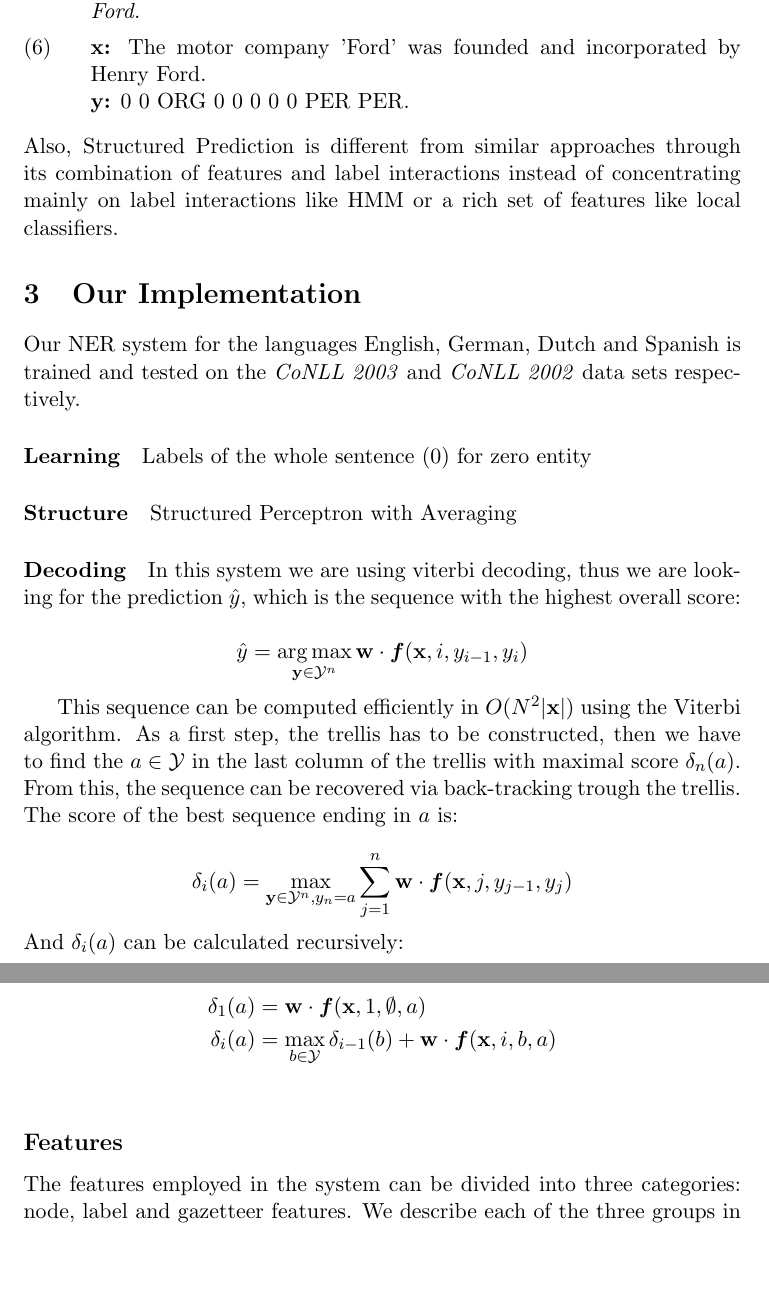
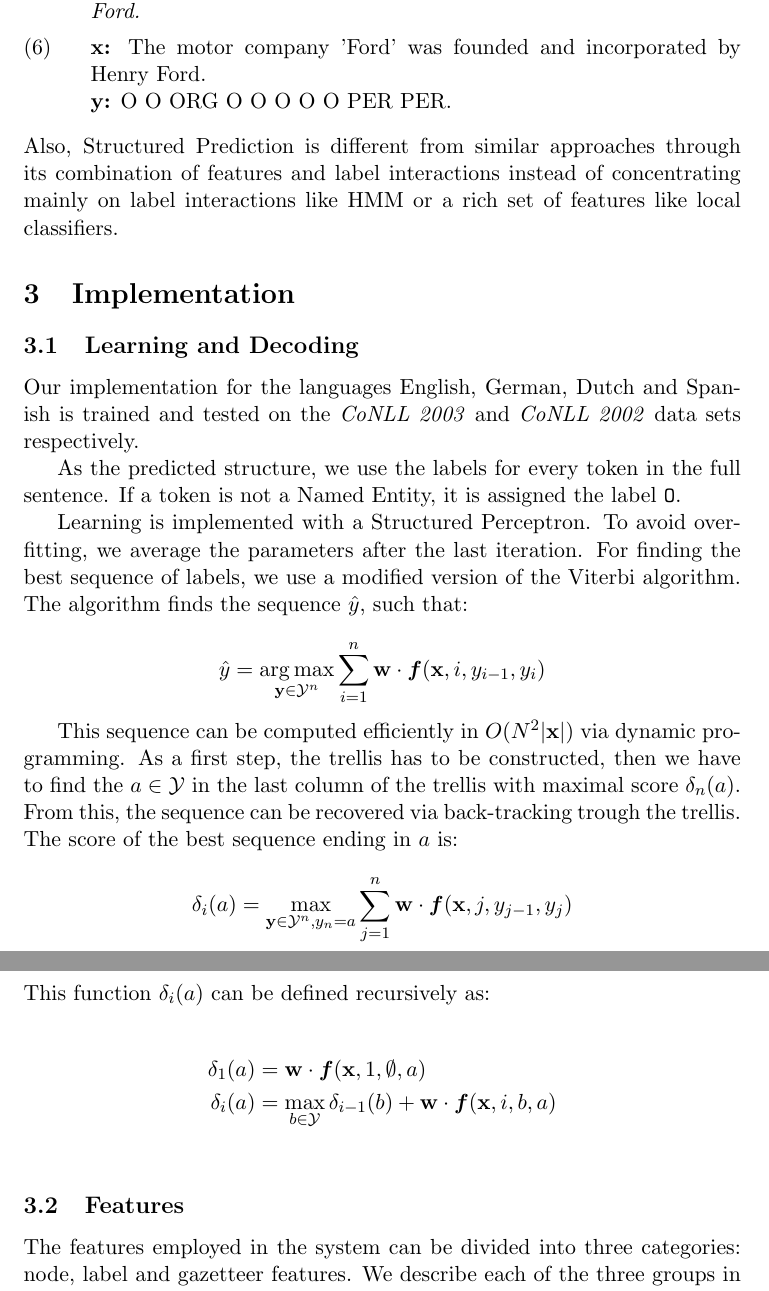
Before and after one commit to Hidayat722/structured-ner, a LaTeX document (doc/report/paper.tex): two parts of pages 5 and 6 of 8, joined at a grey line, cut so that both start at the same text, the shorter picture padded with empty space. Compiled offline with pdfLaTeX; a LaTeX package or settings file that is missing is left out.

Commit message:
Report++.

```diff
--- a/doc/report/paper.tex
+++ b/doc/report/paper.tex
@@ -51,6 +51,10 @@
 
 \DeclareMathOperator*{\argmax}{arg\,max}
 
+\newcommand{\namedentity}{Named Entity}
+\newcommand{\Oo}{\texttt O}
+
+
 \begin{document}
 \maketitle
 
@@ -209,31 +213,27 @@ For the sentence in \ref{PredEx1a}, it would return the corresponding labels com
 \ex. \emph{The motor company 'Ford' was founded and incorporated  by Henry Ford.} \label{PredEx1a}
 %The motor company 'Ford' was founded and incorporated  by Henry Ford on June, 16th 1903.
 
-\ex. \textbf{x:} The motor company 'Ford' was founded and incorporated by Henry Ford.\\ \textbf{y:} 0  0  ORG  0  0 0 0 0 PER PER.  \label{PredEx1b}
+\ex. \textbf{x:} The motor company 'Ford' was founded and incorporated by Henry Ford.\\ \textbf{y:} O  O  ORG  O  O O O O PER PER.  \label{PredEx1b}
 
 Also, Structured Prediction is different from similar approaches through its combination of features and label interactions instead
 of concentrating mainly on label interactions like HMM or a rich set of features like local classifiers.
 
-\section{Our Implementation}
+\section{Implementation}
+
+\subsection{Learning and Decoding}
+
 % problem external data / use Dbpedia - gazetteer
-Our NER system for the languages English, German, Dutch and Spanish is trained and tested on the \emph{CoNLL 2003} and \emph{CoNLL 2002} data sets
-respectively.
+Our implementation for the languages English, German, Dutch and Spanish is trained and tested on the \emph{CoNLL 2003} and \emph{CoNLL 2002} data sets respectively.
 
-\paragraph*{Learning}
-Labels of the whole sentence (0) for zero entity
+As the predicted structure, we use the labels for every token in the full sentence. If a token is not a \namedentity, it is assigned the label \Oo.
 
-
-\paragraph*{Structure}
-Structured Perceptron with Averaging
-
-\paragraph*{Decoding}
-In this system we are using viterbi decoding, thus we are looking for the prediction $\hat{y}$, which is the sequence with the highest overall score:
+Learning is implemented with a Structured Perceptron. To avoid overfitting, we average the parameters after the last iteration. For finding the best sequence of labels, we use a modified version of the Viterbi algorithm. The algorithm finds the sequence $\hat{y}$, such that:
 
 \[
-\hat{y} = \argmax_{\mathbf{y} \in \mathcal{Y}^{n}} \mathbf{w} \cdot \boldsymbol{f}(\mathbf{x}, i, y_{i-1}, y_{i})
+\hat{y} = \argmax_{\mathbf{y} \in \mathcal{Y}^{n}} \sum_{i=1}^{n}\mathbf{w} \cdot \boldsymbol{f}(\mathbf{x}, i, y_{i-1}, y_{i})
 \]
 
-This sequence can be computed efficiently in $ O( N^2 |\mathbf{x}| ) $ using the Viterbi algorithm.
+This sequence can be computed efficiently in $ O( N^2 |\mathbf{x}| ) $ via dynamic programming.
 As a first step, the trellis has to be constructed, then we have to find the $ a \in \mathcal{Y}$ in the
 last column of the trellis with maximal score $\delta_n(a)$. From this, the sequence can be recovered via back-tracking trough the trellis.
 The score of the best sequence ending in $a$ is:
@@ -242,7 +242,7 @@ The score of the best sequence ending in $a$ is:
 \delta_i(a) = \max_{\mathbf{y} \in \mathcal{Y}^{n}, y_n = a} \sum_{j=1}^{n}{\mathbf{w} \cdot \boldsymbol{f}(\mathbf{x}, j, y_{j-1}, y_{j})}
 \]
 
-\noindent And $\delta_i(a)$ can be calculated recursively:
+\noindent This function $\delta_i(a)$ can be defined recursively as:
 
 \begin{align*}
 \delta_1(a) &= \mathbf{w} \cdot \boldsymbol{f}(\mathbf{x}, 1, \emptyset, a) \\
@@ -250,7 +250,7 @@ The score of the best sequence ending in $a$ is:
 \end{align*}
 
 
-\subsection*{Features}
+\subsection{Features}
 The features employed in the system can be divided into three categories: node, label and gazetteer features.
 We describe each of the three groups in the following.
 
```
Also changed, not shown: doc/report/paper.tex (18 more changed lines).
